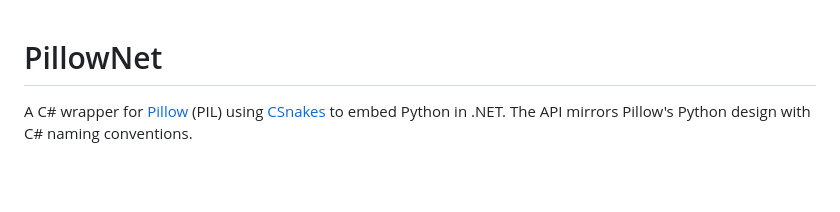
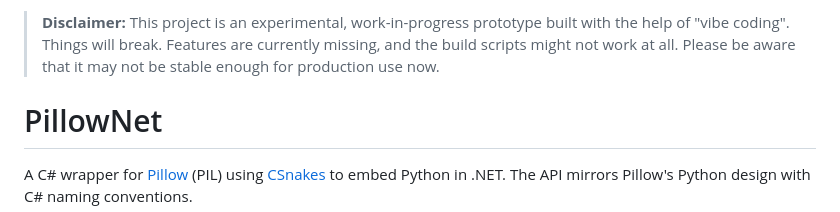
Before and after one commit to hoihky/pillownet, a Markdown page: README.md, the part around the change. GitHub-like rendering; blank space fills up the shorter version.

```diff
--- a/README.md
+++ b/README.md
@@ -1,3 +1,6 @@
+
+> **Disclaimer:** This project is an experimental, work-in-progress prototype built with the help of "vibe coding". Things will break. Features are currently missing, and the build scripts might not work at all. Please be aware that it may not be stable enough for production use now.
+
 # PillowNet
 
 A C# wrapper for [Pillow](https://python-pillow.org/) (PIL) using [CSnakes](https://tonybaloney.github.io/CSnakes/) to embed Python in .NET. The API mirrors Pillow's Python design with C# naming conventions.
```
